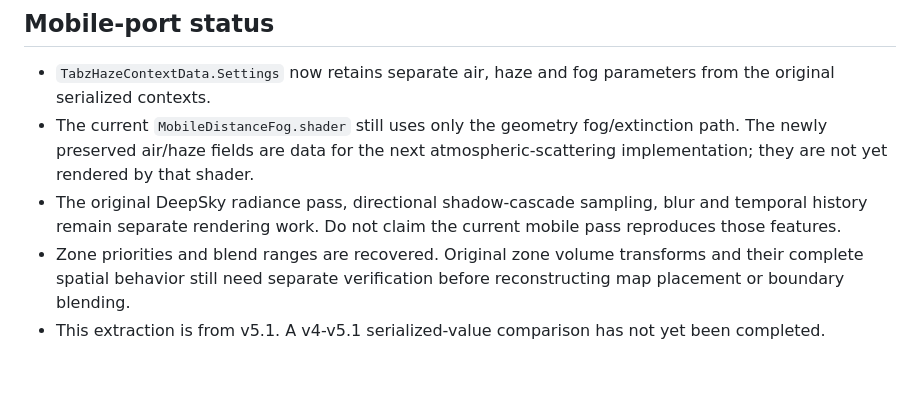
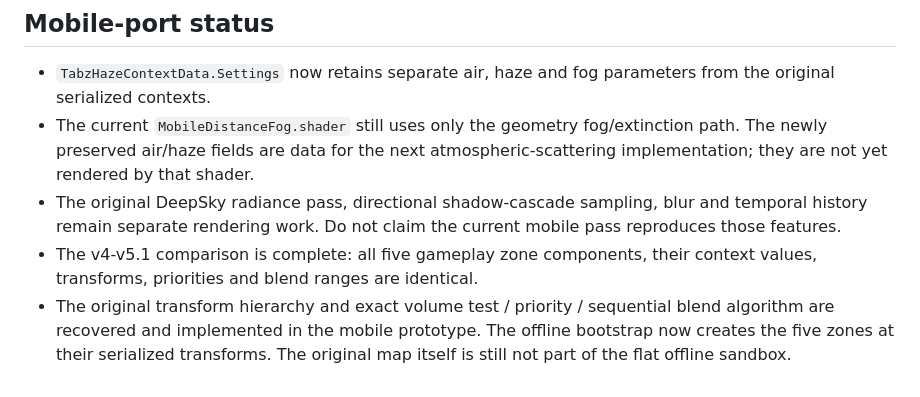
Before and after one commit to Miguellbr/TABZ-port, a Markdown page: docs/ORIGINAL-TABZ-WORLD-HAZE-CONTEXTS.md, the part around one of its changes. Drawn GitHub-style.

Commit message:
Document v4 v5.1 haze comparison and original zone transforms

```diff
--- a/docs/ORIGINAL-TABZ-WORLD-HAZE-CONTEXTS.md
+++ b/docs/ORIGINAL-TABZ-WORLD-HAZE-CONTEXTS.md
@@ -79,5 +119,5 @@ The curve keys are copied into `TabzHazeContextData` and retained in the mobile
 - `TabzHazeContextData.Settings` now retains separate air, haze and fog parameters from the original serialized contexts.
 - The current `MobileDistanceFog.shader` still uses only the geometry fog/extinction path. The newly preserved air/haze fields are data for the next atmospheric-scattering implementation; they are not yet rendered by that shader.
 - The original DeepSky radiance pass, directional shadow-cascade sampling, blur and temporal history remain separate rendering work. Do not claim the current mobile pass reproduces those features.
-- Zone priorities and blend ranges are recovered. Original zone volume transforms and their complete spatial behavior still need separate verification before reconstructing map placement or boundary blending.
-- This extraction is from v5.1. A v4-v5.1 serialized-value comparison has not yet been completed.
+- The v4-v5.1 comparison is complete: all five gameplay zone components, their context values, transforms, priorities and blend ranges are identical.
+- The original transform hierarchy and exact volume test / priority / sequential blend algorithm are recovered and implemented in the mobile prototype. The offline bootstrap now creates the five zones at their serialized transforms. The original map itself is still not part of the flat offline sandbox.
```
Also changed, not shown: other parts of docs/ORIGINAL-TABZ-WORLD-HAZE-CONTEXTS.md (+40 -0 lines).
